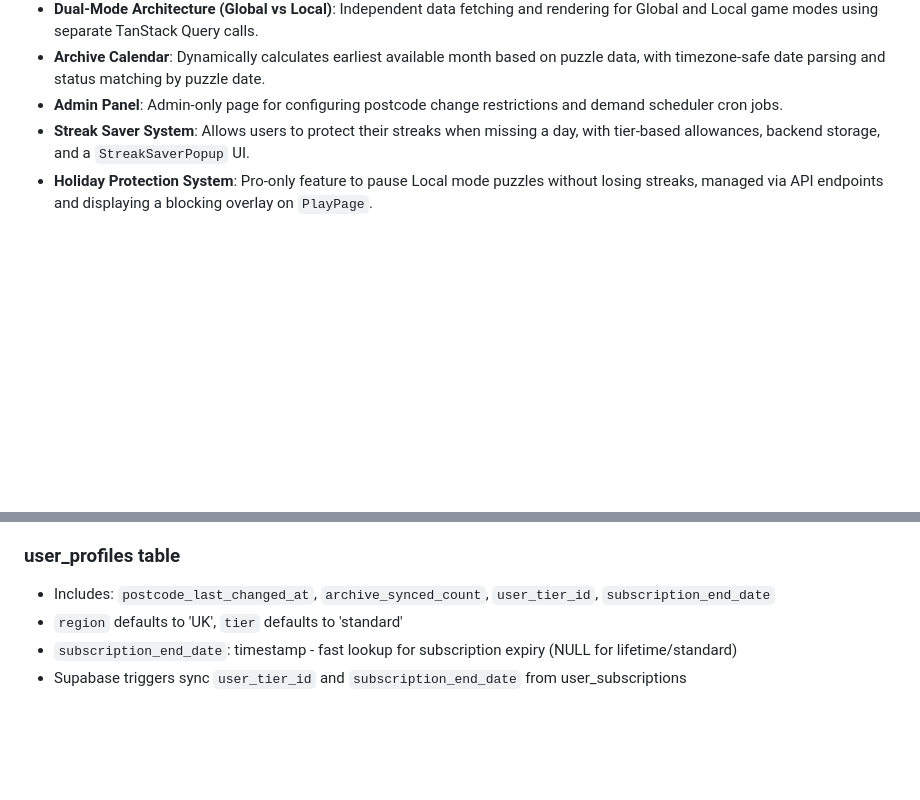
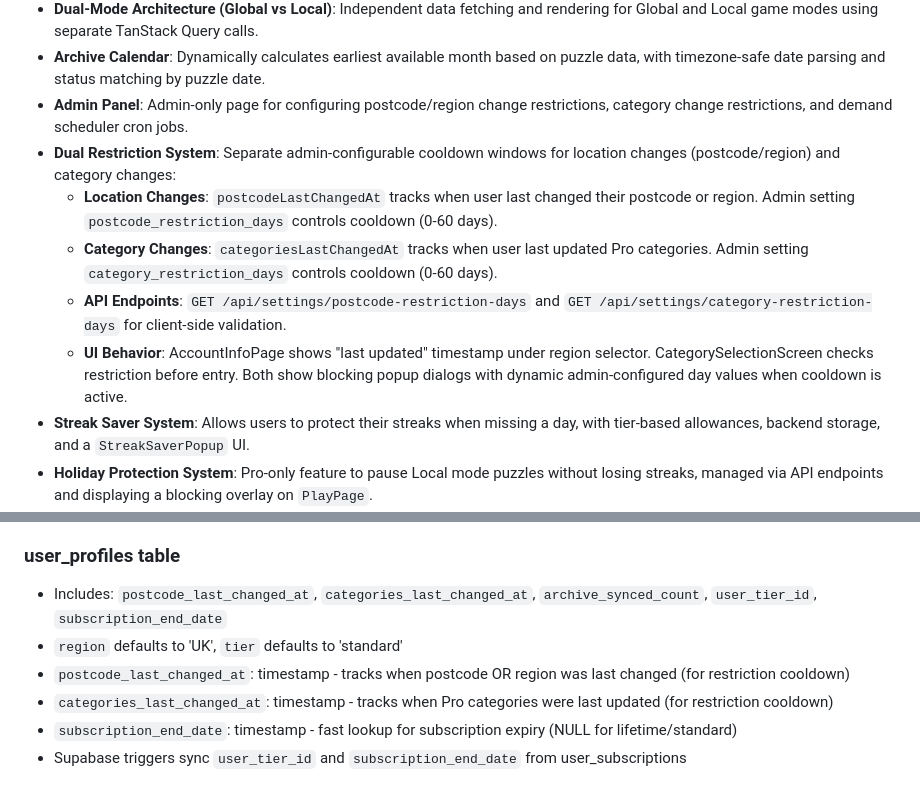
Before and after one commit to Harveypr10/ElementleGame, a Markdown page: replit.md, 2 parts joined by grey strips. Rendered like a GitHub page; blank space fills up the shorter version.

Commit message:
Add dual restriction system for location and category changes
Add new fields to user_profiles table for tracking last changed timestamps, update admin panel to include category change restrictions, and implement frontend/backend logic for dual restriction system.

Replit-Commit-Author: Agent
Replit-Commit-Session-Id: 95b4ff59-1c4f-4455-b0db-78ecc7f64d01
Replit-Commit-Checkpoint-Type: full_checkpoint
Replit-Commit-Event-Id: e6b930c1-c569-463e-9b2c-86e86be72b12
Replit-Commit-Screenshot-Url: https://storage.googleapis.com/screenshot-production-us-central1/6fe31c1e-5418-43cb-bd65-baff5686e850/95b4ff59-1c4f-4455-b0db-78ecc7f64d01/GOf6ZmB

```diff
--- a/replit.md
+++ b/replit.md
@@ -52,7 +52,12 @@ Preferred communication style: Simple, everyday language.
 - **Guest Mode & Restrictions**: Guests can play Global puzzles but are restricted from Personal mode and Archive, prompted to register/login.
 - **Dual-Mode Architecture (Global vs Local)**: Independent data fetching and rendering for Global and Local game modes using separate TanStack Query calls.
 - **Archive Calendar**: Dynamically calculates earliest available month based on puzzle data, with timezone-safe date parsing and status matching by puzzle date.
-- **Admin Panel**: Admin-only page for configuring postcode change restrictions and demand scheduler cron jobs.
+- **Admin Panel**: Admin-only page for configuring postcode/region change restrictions, category change restrictions, and demand scheduler cron jobs.
+- **Dual Restriction System**: Separate admin-configurable cooldown windows for location changes (postcode/region) and category changes:
+  - **Location Changes**: `postcodeLastChangedAt` tracks when user last changed their postcode or region. Admin setting `postcode_restriction_days` controls cooldown (0-60 days).
+  - **Category Changes**: `categoriesLastChangedAt` tracks when user last updated Pro categories. Admin setting `category_restriction_days` controls cooldown (0-60 days).
+  - **API Endpoints**: `GET /api/settings/postcode-restriction-days` and `GET /api/settings/category-restriction-days` for client-side validation.
+  - **UI Behavior**: AccountInfoPage shows "last updated" timestamp under region selector. CategorySelectionScreen checks restriction before entry. Both show blocking popup dialogs with dynamic admin-configured day values when cooldown is active.
 - **Streak Saver System**: Allows users to protect their streaks when missing a day, with tier-based allowances, backend storage, and a `StreakSaverPopup` UI.
 - **Holiday Protection System**: Pro-only feature to pause Local mode puzzles without losing streaks, managed via API endpoints and displaying a blocking overlay on `PlayPage`.
 - **Subscription Management**: Dedicated screens for Pro and Standard users to view subscription details and allowances.
@@ -97,7 +102,9 @@ Preferred communication style: Simple, everyday language.
 - Uniqueness: region + tier + tier_type
 
 ### user_profiles table
-- Includes: `postcode_last_changed_at`, `archive_synced_count`, `user_tier_id`, `subscription_end_date`
+- Includes: `postcode_last_changed_at`, `categories_last_changed_at`, `archive_synced_count`, `user_tier_id`, `subscription_end_date`
 - `region` defaults to 'UK', `tier` defaults to 'standard'
+- `postcode_last_changed_at`: timestamp - tracks when postcode OR region was last changed (for restriction cooldown)
+- `categories_last_changed_at`: timestamp - tracks when Pro categories were last updated (for restriction cooldown)
 - `subscription_end_date`: timestamp - fast lookup for subscription expiry (NULL for lifetime/standard)
 - Supabase triggers sync `user_tier_id` and `subscription_end_date` from user_subscriptions
```
